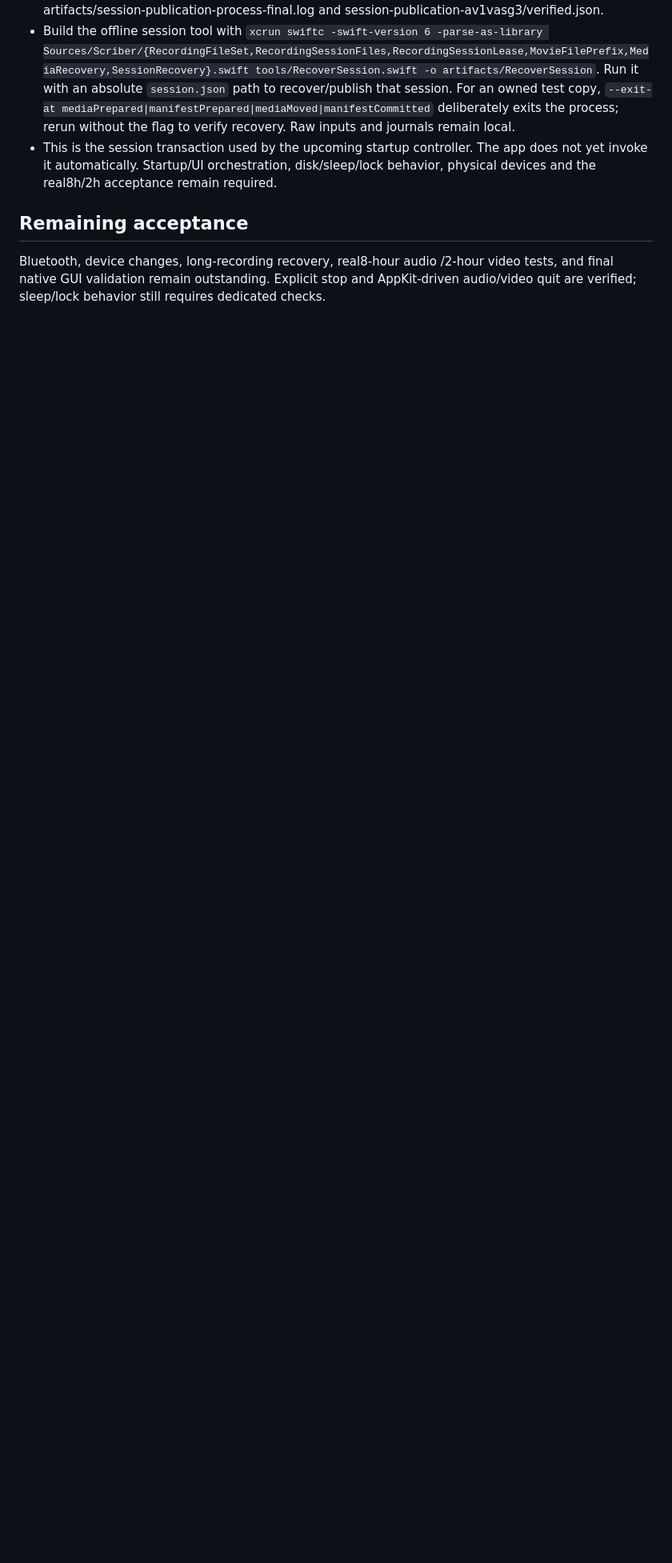
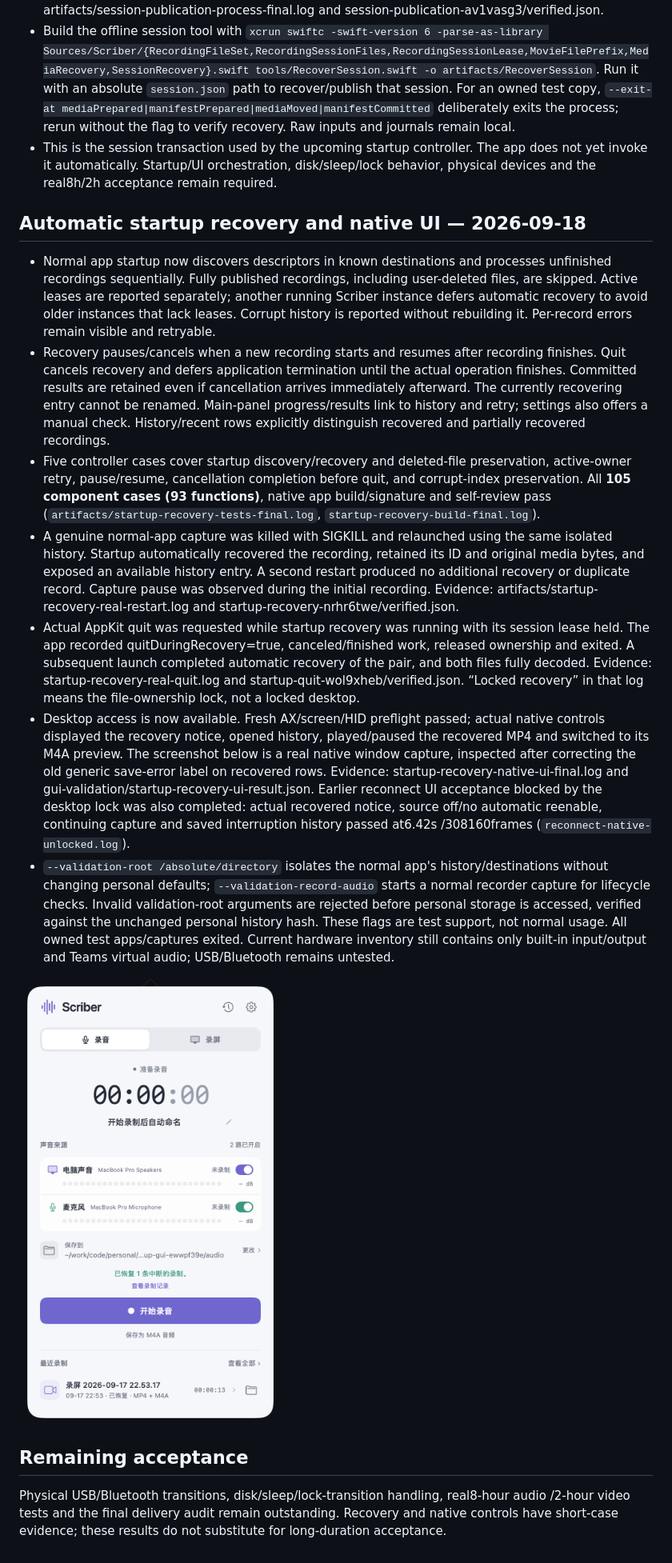
Before and after one commit to luyao618/dayscribe, a Markdown page: docs/VALIDATION.md, the part around the change. Shown: that part at 80% size. Drawn GitHub-style; pictures changed too: docs/screenshots/native-startup-recovered.png (added); blank space fills up the shorter version.

```diff
--- a/docs/VALIDATION.md
+++ b/docs/VALIDATION.md
@@ -396,6 +396,18 @@ All three tested screens exposed 2× backing scale. The six captures passed; the
 - Build the offline session tool with `xcrun swiftc -swift-version 6 -parse-as-library Sources/Scriber/{RecordingFileSet,RecordingSessionFiles,RecordingSessionLease,MovieFilePrefix,MediaRecovery,SessionRecovery}.swift tools/RecoverSession.swift -o artifacts/RecoverSession`. Run it with an absolute `session.json` path to recover/publish that session. For an owned test copy, `--exit-at mediaPrepared|manifestPrepared|mediaMoved|manifestCommitted` deliberately exits the process; rerun without the flag to verify recovery. Raw inputs and journals remain local.
 - This is the session transaction used by the upcoming startup controller. The app does not yet invoke it automatically. Startup/UI orchestration, disk/sleep/lock behavior, physical devices and the real8h/2h acceptance remain required.
 
+## Automatic startup recovery and native UI — 2026-09-18
+
+- Normal app startup now discovers descriptors in known destinations and processes unfinished recordings sequentially. Fully published recordings, including user-deleted files, are skipped. Active leases are reported separately; another running Scriber instance defers automatic recovery to avoid older instances that lack leases. Corrupt history is reported without rebuilding it. Per-record errors remain visible and retryable.
+- Recovery pauses/cancels when a new recording starts and resumes after recording finishes. Quit cancels recovery and defers application termination until the actual operation finishes. Committed results are retained even if cancellation arrives immediately afterward. The currently recovering entry cannot be renamed. Main-panel progress/results link to history and retry; settings also offers a manual check. History/recent rows explicitly distinguish recovered and partially recovered recordings.
+- Five controller cases cover startup discovery/recovery and deleted-file preservation, active-owner retry, pause/resume, cancellation completion before quit, and corrupt-index preservation. All **105 component cases (93 functions)**, native app build/signature and self-review pass (`artifacts/startup-recovery-tests-final.log`, `startup-recovery-build-final.log`).
+- A genuine normal-app capture was killed with SIGKILL and relaunched using the same isolated history. Startup automatically recovered the recording, retained its ID and original media bytes, and exposed an available history entry. A second restart produced no additional recovery or duplicate record. Capture pause was observed during the initial recording. Evidence: artifacts/startup-recovery-real-restart.log and startup-recovery-nrhr6twe/verified.json.
+- Actual AppKit quit was requested while startup recovery was running with its session lease held. The app recorded quitDuringRecovery=true, canceled/finished work, released ownership and exited. A subsequent launch completed automatic recovery of the pair, and both files fully decoded. Evidence: startup-recovery-real-quit.log and startup-quit-wol9xheb/verified.json. “Locked recovery” in that log means the file-ownership lock, not a locked desktop.
+- Desktop access is now available. Fresh AX/screen/HID preflight passed; actual native controls displayed the recovery notice, opened history, played/paused the recovered MP4 and switched to its M4A preview. The screenshot below is a real native window capture, inspected after correcting the old generic save-error label on recovered rows. Evidence: startup-recovery-native-ui-final.log and gui-validation/startup-recovery-ui-result.json. Earlier reconnect UI acceptance blocked by the desktop lock was also completed: actual recovered notice, source off/no automatic reenable, continuing capture and saved interruption history passed at6.42s /308160frames (`reconnect-native-unlocked.log`).
+- `--validation-root /absolute/directory` isolates the normal app's history/destinations without changing personal defaults; `--validation-record-audio` starts a normal recorder capture for lifecycle checks. Invalid validation-root arguments are rejected before personal storage is accessed, verified against the unchanged personal history hash. These flags are test support, not normal usage. All owned test apps/captures exited. Current hardware inventory still contains only built-in input/output and Teams virtual audio; USB/Bluetooth remains untested.
+
+![Actual native startup recovery result](screenshots/native-startup-recovered.png)
+
 ## Remaining acceptance
 
-Bluetooth, device changes, long-recording recovery, real8-hour audio /2-hour video tests, and final native GUI validation remain outstanding. Explicit stop and AppKit-driven audio/video quit are verified; sleep/lock behavior still requires dedicated checks.
+Physical USB/Bluetooth transitions, disk/sleep/lock-transition handling, real8-hour audio /2-hour video tests and the final delivery audit remain outstanding. Recovery and native controls have short-case evidence; these results do not substitute for long-duration acceptance.
```
Also changed, not shown: CLAUDE.md (+1 -1 lines), README.md (+2 -2 lines), 5 other files.
